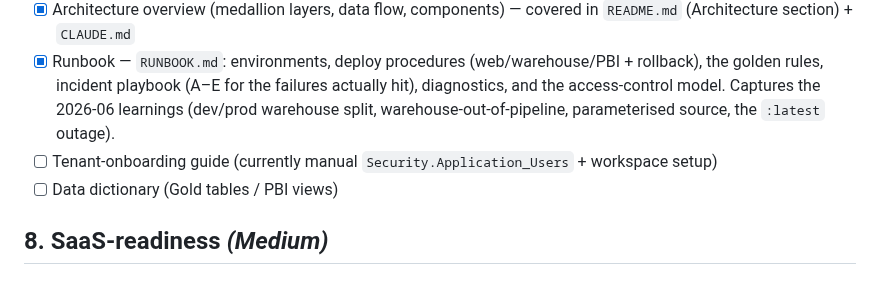
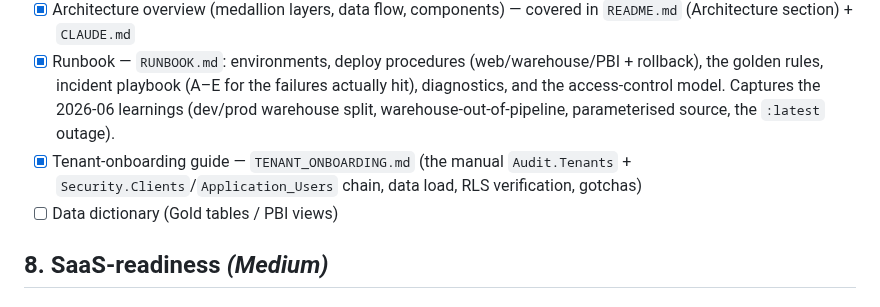
Before and after one commit to aihigginson/dentally, a Markdown page: ROADMAP.md, the part around the change. Rendered like a GitHub page.

Commit message:
docs: add tenant-onboarding guide (roadmap S7 x)
Co-Authored-By: Claude Opus 4.8 <noreply@anthropic.com>

```diff
--- a/ROADMAP.md
+++ b/ROADMAP.md
@@ -73,7 +73,7 @@ _Last refreshed: 2026-06-17._
 - [x] README (what the product is, how to run it locally, how to deploy) — `README.md`
 - [x] Architecture overview (medallion layers, data flow, components) — covered in `README.md` (Architecture section) + `CLAUDE.md`
 - [x] Runbook — `RUNBOOK.md`: environments, deploy procedures (web/warehouse/PBI + rollback), the golden rules, incident playbook (A–E for the failures actually hit), diagnostics, and the access-control model. Captures the 2026-06 learnings (dev/prod warehouse split, warehouse-out-of-pipeline, parameterised source, the `:latest` outage).
-- [ ] Tenant-onboarding guide (currently manual `Security.Application_Users` + workspace setup)
+- [x] Tenant-onboarding guide — `TENANT_ONBOARDING.md` (the manual `Audit.Tenants` + `Security.Clients`/`Application_Users` chain, data load, RLS verification, gotchas)
 - [ ] Data dictionary (Gold tables / PBI views)
 
 ## 8. SaaS-readiness  _(Medium)_
```
Also changed, not shown: TENANT_ONBOARDING.md (added, +41 -0 lines).
